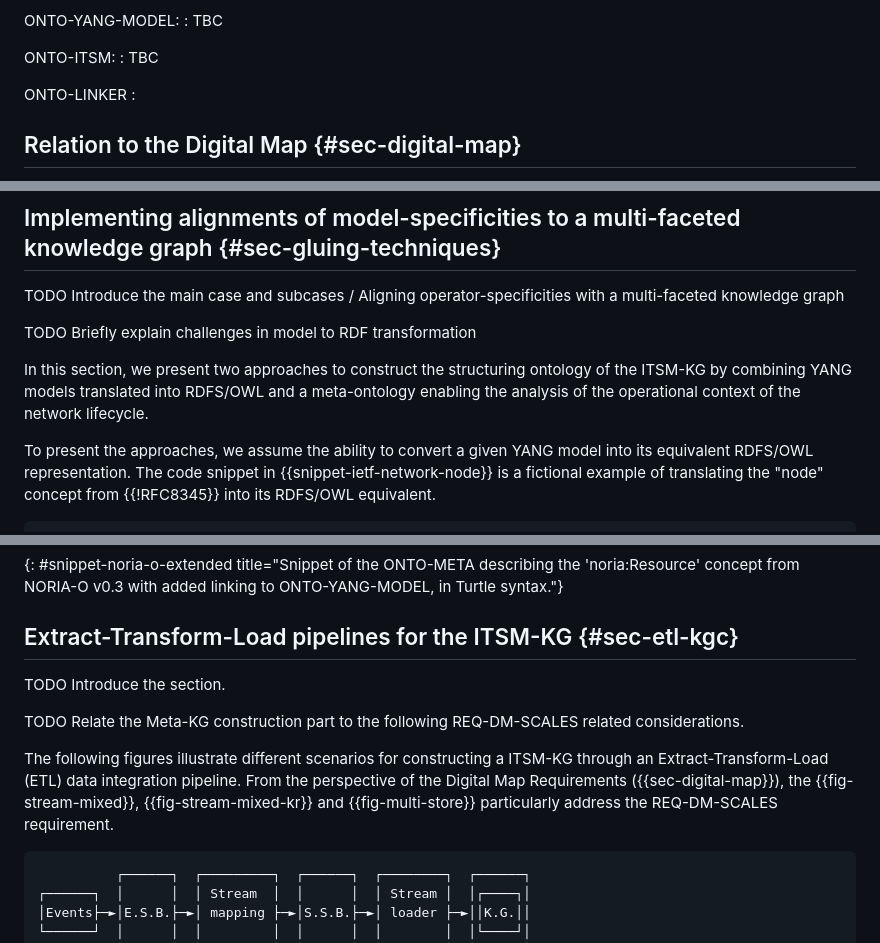
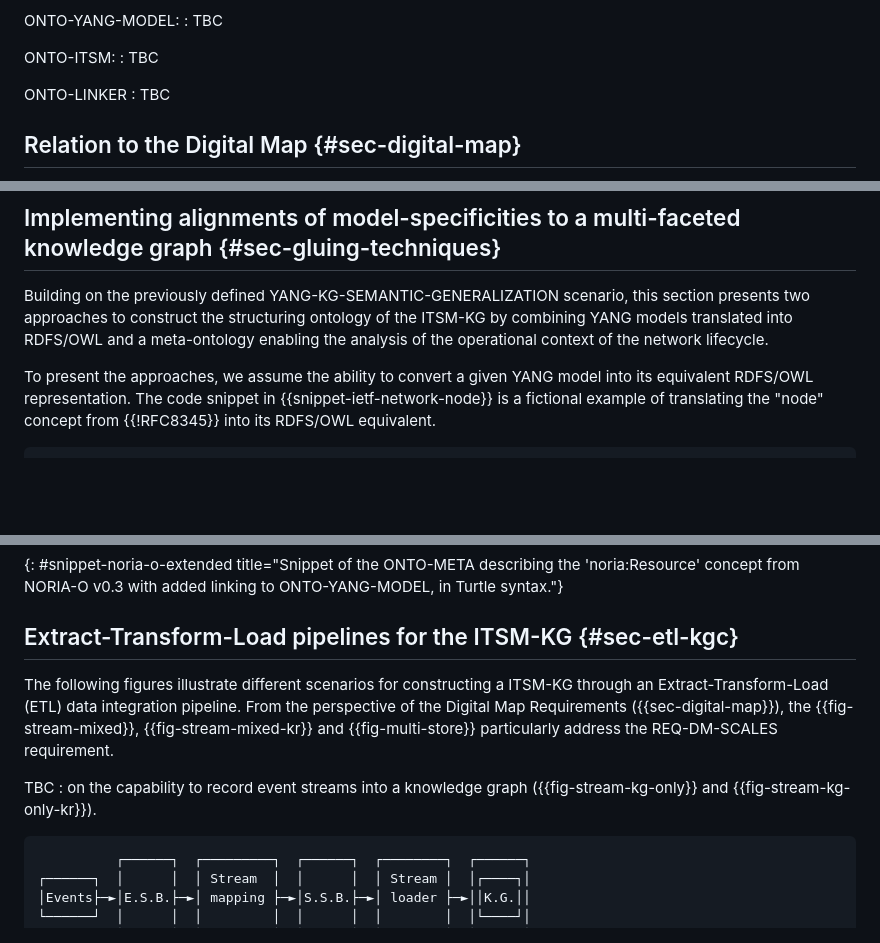
Before and after one commit to GenEars/draft-tailhardat-nmop-incident-management-noria, a Markdown page: draft-tailhardat-nmop-incident-management-noria.md, 3 parts joined by grey strips. Drawn GitHub-style; blank space fills up the shorter version.

Commit message:
Added narrative [WIP].
Signed-off-by: lionel.tailhardat <lionel.tailhardat@orange.com>

```diff
--- a/draft-tailhardat-nmop-incident-management-noria.md
+++ b/draft-tailhardat-nmop-incident-management-noria.md
@@ -328,7 +328,7 @@ ONTO-ITSM:
 : TBC
 
 ONTO-LINKER
-:
+: TBC
 
 ## Relation to the Digital Map {#sec-digital-map}
 
@@ -438,11 +438,7 @@ As techniques for identifying alignments between data models is beyond the scope
 
 ## Implementing alignments of model-specificities to a multi-faceted knowledge graph {#sec-gluing-techniques}
 
-TODO Introduce the main case and subcases / Aligning operator-specificities with a multi-faceted knowledge graph
-
-TODO Briefly explain challenges in model to RDF transformation
-
-In this section, we present two approaches to construct the structuring ontology of the ITSM-KG by combining YANG models translated into RDFS/OWL and a meta-ontology enabling the analysis of the operational context of the network lifecycle.
+Building on the previously defined YANG-KG-SEMANTIC-GENERALIZATION scenario, this section presents two approaches to construct the structuring ontology of the ITSM-KG by combining YANG models translated into RDFS/OWL and a meta-ontology enabling the analysis of the operational context of the network lifecycle.
 
 To present the approaches, we assume the ability to convert a given YANG model into its equivalent RDFS/OWL representation.
 The code snippet in {{snippet-ietf-network-node}} is a fictional example of translating the "node" concept from {{!RFC8345}} into its RDFS/OWL equivalent.
@@ -569,12 +566,10 @@ noria:Resource
 
 ## Extract-Transform-Load pipelines for the ITSM-KG {#sec-etl-kgc}
 
-TODO Introduce the section.
-
-TODO Relate the Meta-KG construction part to the following REQ-DM-SCALES related considerations.
-
 The following figures illustrate different scenarios for constructing a ITSM-KG through an Extract-Transform-Load (ETL) data integration pipeline.
 From the perspective of the Digital Map Requirements ({{sec-digital-map}}), the {{fig-stream-mixed}}, {{fig-stream-mixed-kr}} and {{fig-multi-store}} particularly address the REQ-DM-SCALES requirement.
+
+TBC : on the capability to record event streams into a knowledge graph ({{fig-stream-kg-only}} and {{fig-stream-kg-only-kr}}).
 
 ~~~~ ascii-art
           ┌──────┐  ┌─────────┐  ┌──────┐  ┌────────┐  ┌──────┐
```
Also changed, not shown: other parts of draft-tailhardat-nmop-incident-management-noria.md (+6 -0 lines).
